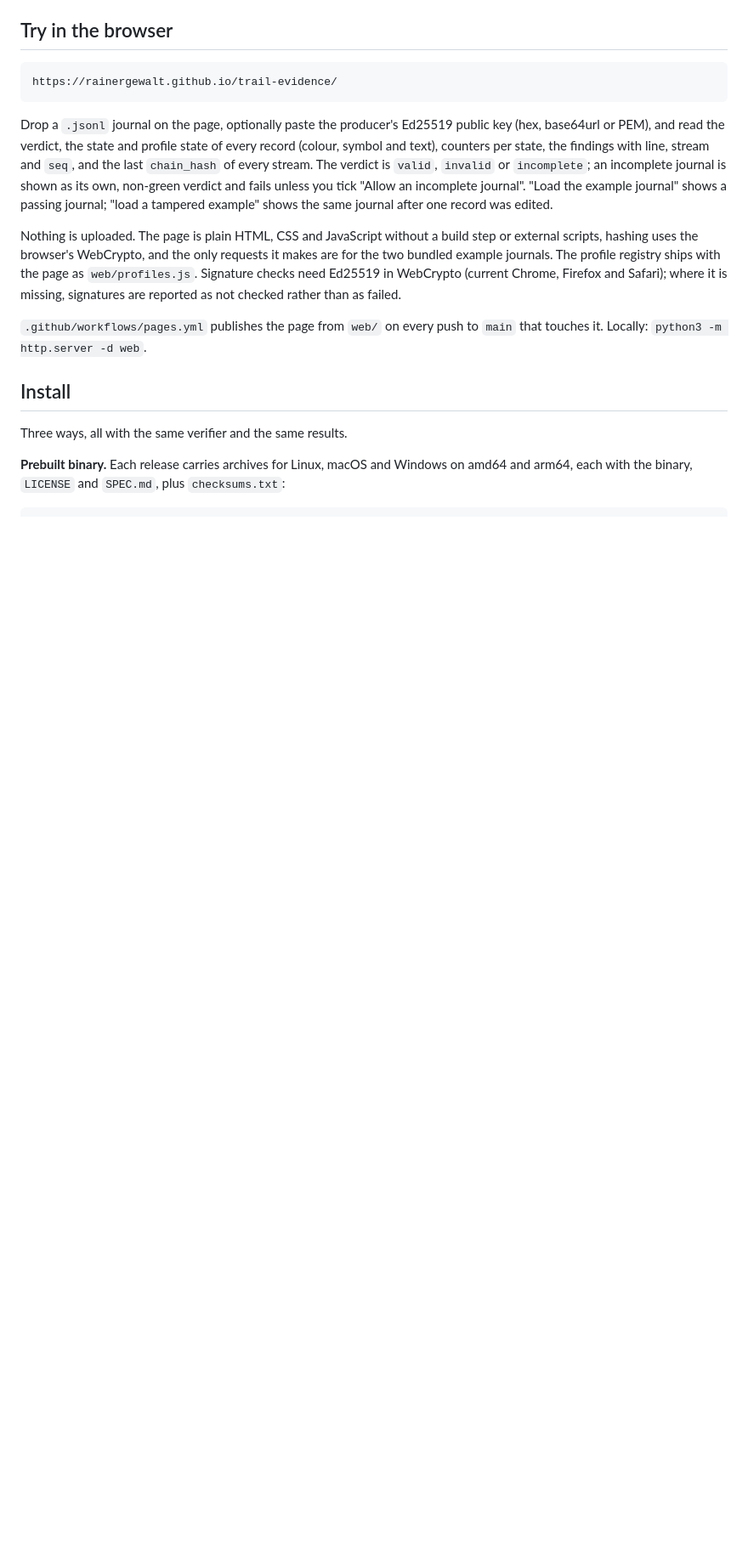
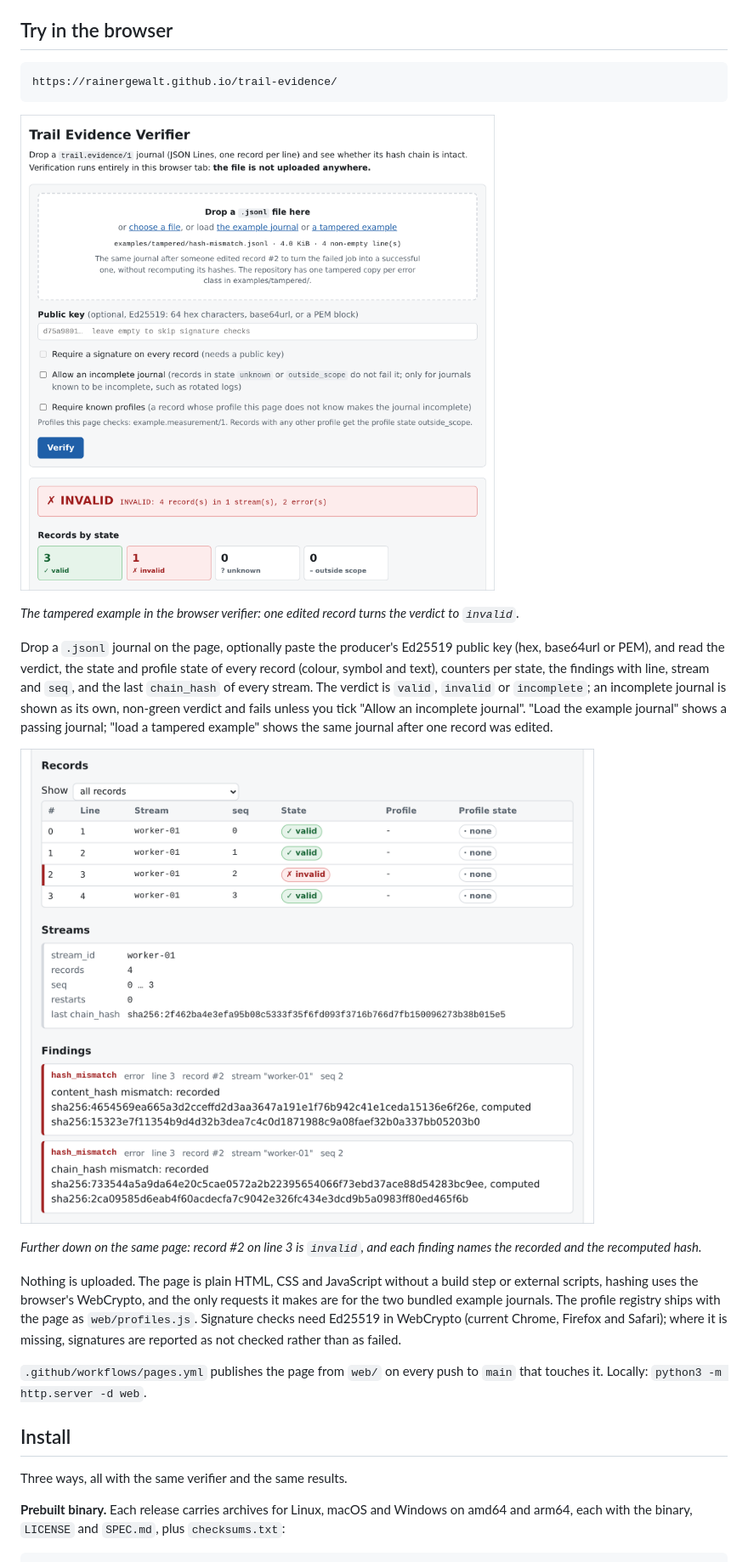
Before and after one commit to RainerGewalt/trail-evidence, a Markdown page: README.md, the part around one of its changes. Shown at 85% size. GitHub-like rendering; pictures changed too: docs/screenshots/browser-verifier-findings.png (added), docs/screenshots/browser-verifier-invalid.png (added); blank space fills up the shorter version.

````diff
--- a/README.md
+++ b/README.md
@@ -32,6 +37,11 @@ emit it today. `SPEC.md` section 8 describes the mapping for each kind.
 https://rainergewalt.github.io/trail-evidence/
 ```
 
+![The browser verifier after loading the tampered example: verdict INVALID, 4 records in 1 stream with 2 errors; 3 records are valid and 1 is invalid.](docs/screenshots/browser-verifier-invalid.png)
+
+*The tampered example in the browser verifier: one edited record turns the
+verdict to `invalid`.*
+
 Drop a `.jsonl` journal on the page, optionally paste the producer's
 Ed25519 public key (hex, base64url or PEM), and read the verdict, the state
 and profile state of every record (colour, symbol and text), counters per
@@ -40,6 +50,11 @@ of every stream. The verdict is `valid`, `invalid` or `incomplete`; an
 incomplete journal is shown as its own, non-green verdict and fails unless
 you tick "Allow an incomplete journal". "Load the example journal" shows a passing journal; "load a tampered
 example" shows the same journal after one record was edited.
+
+![Records table with record 2 on line 3 marked invalid, the stream summary with its last chain_hash, and two hash_mismatch findings that each show the recorded and the recomputed hash.](docs/screenshots/browser-verifier-findings.png)
+
+*Further down on the same page: record #2 on line 3 is `invalid`, and each
+finding names the recorded and the recomputed hash.*
 
 Nothing is uploaded. The page is plain HTML, CSS and JavaScript without a
 build step or external scripts, hashing uses the browser's WebCrypto, and
````
Also changed, not shown: other parts of README.md (+6 -1 lines), 1 other file.
